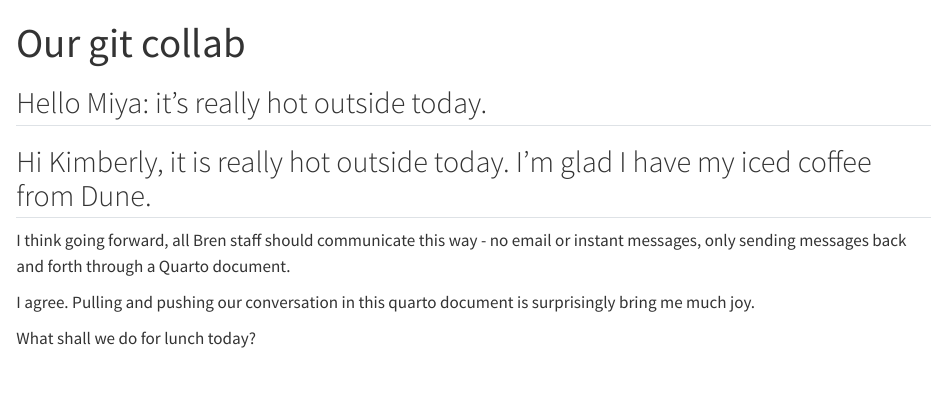
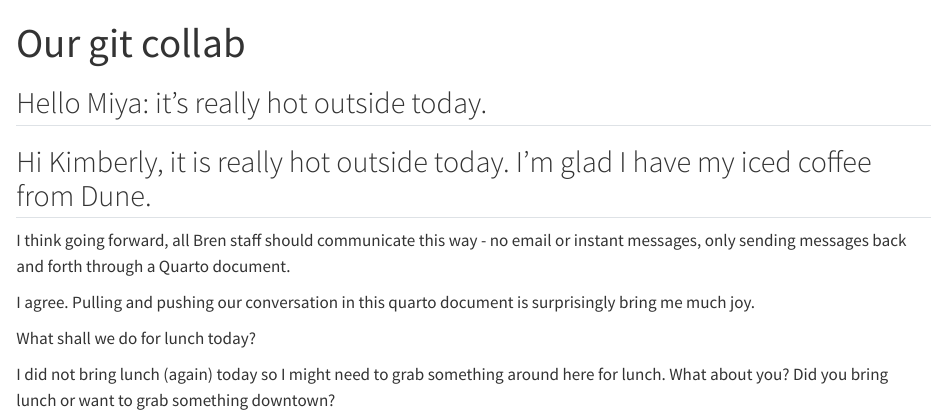
Before and after one commit to ksyom/git_collab_demo, a Quarto document (our_doc.qmd): the page in a window 1100 px wide, from its top. Rendered offline with R 4.5, knitr and Pandoc in place of Quarto, with nearby package versions.

Commit message:
lunch response

```diff
--- a/our_doc.qmd
+++ b/our_doc.qmd
@@ -13,3 +13,5 @@ I think going forward, all Bren staff should communicate this way - no email or
 I agree. Pulling and pushing our conversation in this quarto document is surprisingly bring me much joy.
 
 What shall we do for lunch today?
+
+I did not bring lunch (again) today so I might need to grab something around here for lunch. What about you? Did you bring lunch or want to grab something downtown?
```
